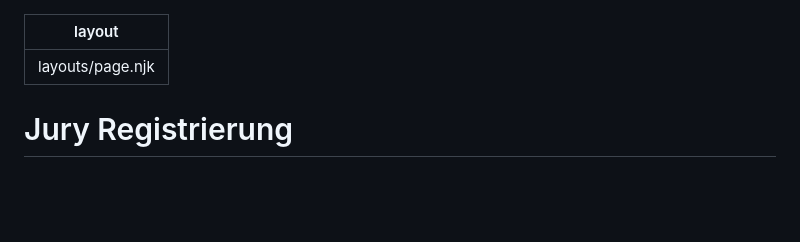
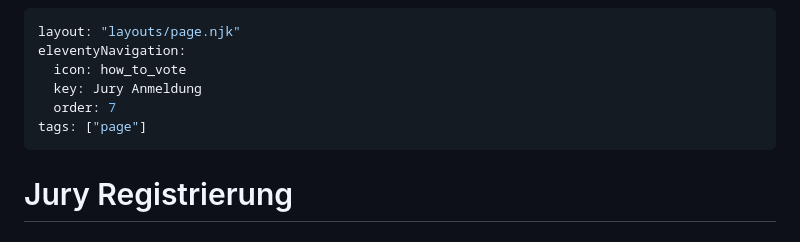
Before and after one commit to Snapstromegon/ndmfreestyle23.de, a Markdown page: src/jury/index.md, the part around the change. Rendered like a GitHub page; blank space fills up the shorter version.

```diff
--- a/src/jury/index.md
+++ b/src/jury/index.md
@@ -1,5 +1,10 @@
 ---
 layout: "layouts/page.njk"
+eleventyNavigation:
+  icon: how_to_vote
+  key: Jury Anmeldung
+  order: 7
+tags: ["page"]
 ---
 
 # Jury Registrierung
```
Also changed, not shown: src/jury/admin.md (+1 -0 lines).
